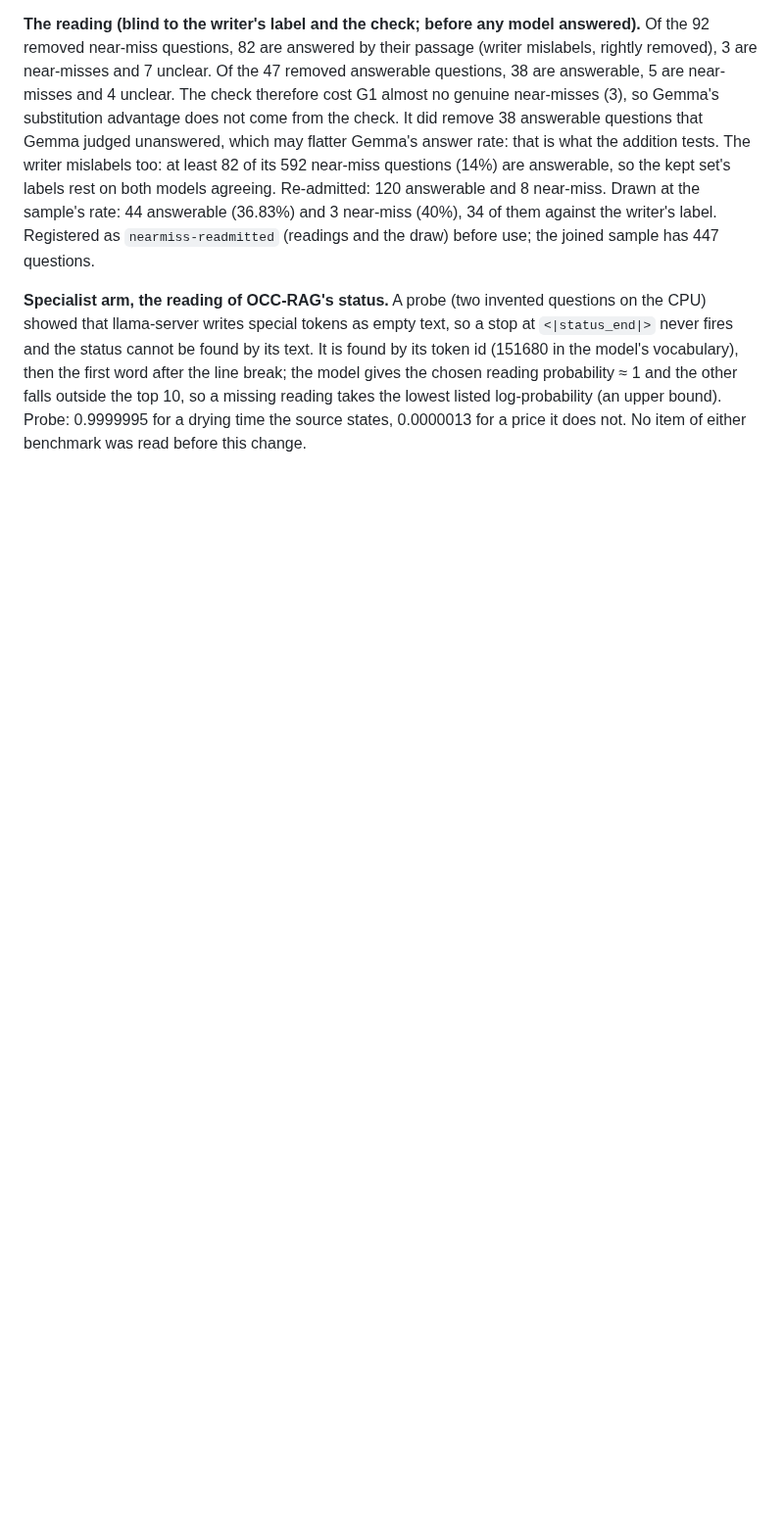
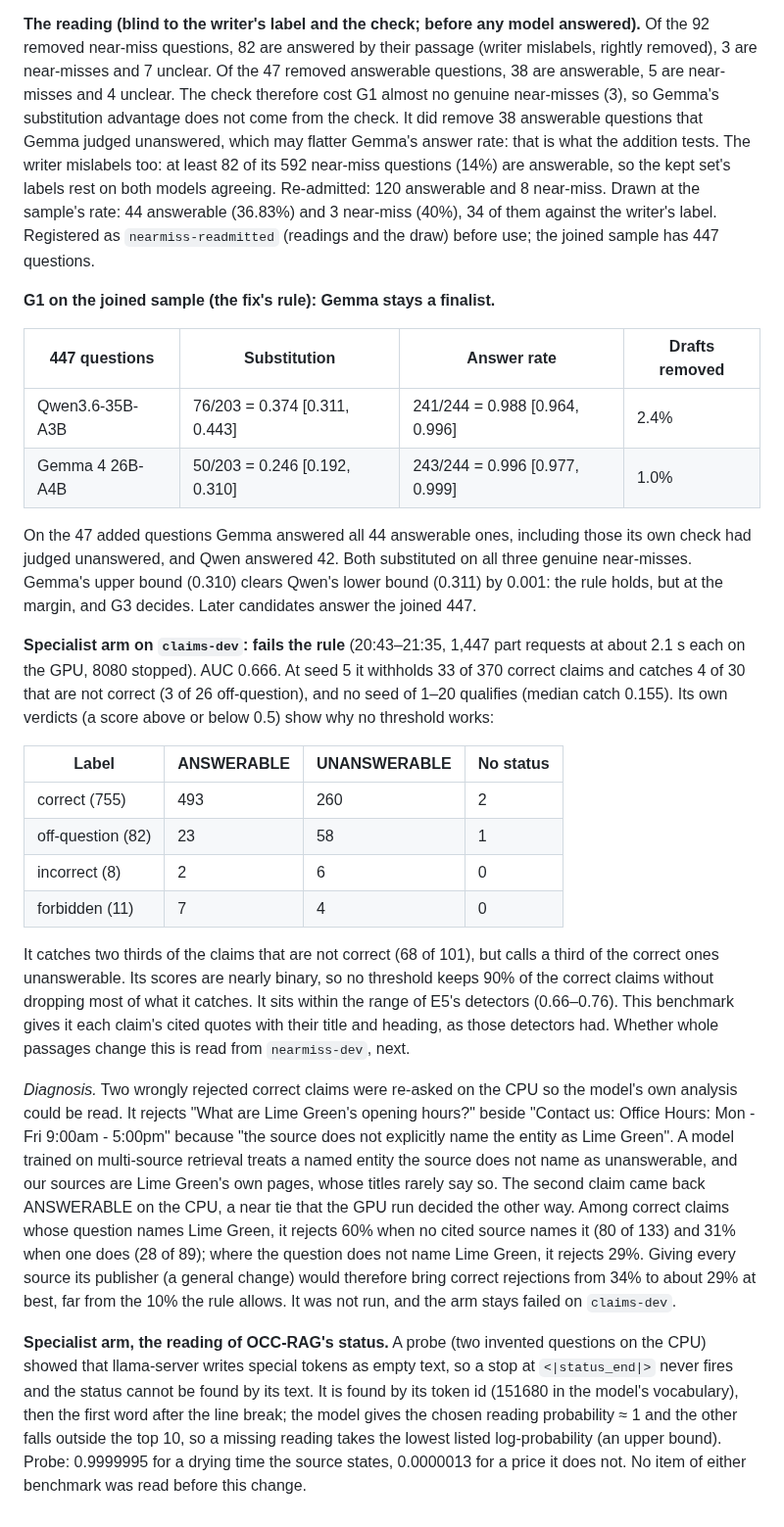
Before and after one commit to Nduka99/lime_green_ai_assistant, a Markdown page: evaluation/reports/E8-generators.md, the part around the change. Shown at 98% size. GitHub-like rendering; blank space fills up the shorter version.

Commit message:
E8: OCC-RAG fails the claim gate (AUC 0.666, entity strictness diagnosed); Gemma stays a finalist on the joined 447
OCC-RAG rejects a third of correct claims, most often when the question names
Lime Green and the source does not. On the joined sample Gemma substitutes on
50/203 vs Qwen3.6's 76/203 and answers 243/244; the rule holds at the margin.

```diff
--- a/evaluation/reports/E8-generators.md
+++ b/evaluation/reports/E8-generators.md
@@ -190,6 +190,52 @@ so the kept set's labels rest on both models agreeing. Re-admitted: 120 answerab
 34 of them against the writer's label. Registered as `nearmiss-readmitted` (readings and
 the draw) before use; the joined sample has 447 questions.
 
+**G1 on the joined sample (the fix's rule): Gemma stays a finalist.**
+
+| 447 questions | Substitution | Answer rate | Drafts removed |
+|---|---|---|---|
+| Qwen3.6-35B-A3B | 76/203 = 0.374 [0.311, 0.443] | 241/244 = 0.988 [0.964, 0.996] | 2.4% |
+| Gemma 4 26B-A4B | 50/203 = 0.246 [0.192, 0.310] | 243/244 = 0.996 [0.977, 0.999] | 1.0% |
+
+On the 47 added questions Gemma answered all 44 answerable ones, including those its own
+check had judged unanswered, and Qwen answered 42. Both substituted on all three genuine
+near-misses. Gemma's upper bound (0.310) clears Qwen's lower bound (0.311) by 0.001:
+the rule holds, but at the margin, and G3 decides. Later candidates answer the joined
+447.
+
+**Specialist arm on `claims-dev`: fails the rule** (20:43–21:35, 1,447 part requests
+at about 2.1 s each on the GPU, 8080 stopped). AUC 0.666. At seed 5 it withholds 33 of
+370 correct claims and catches 4 of 30 that are not correct (3 of 26 off-question), and
+no seed of 1–20 qualifies (median catch 0.155). Its own verdicts (a score above or below
+0.5) show why no threshold works:
+
+| Label | ANSWERABLE | UNANSWERABLE | No status |
+|---|---|---|---|
+| correct (755) | 493 | 260 | 2 |
+| off-question (82) | 23 | 58 | 1 |
+| incorrect (8) | 2 | 6 | 0 |
+| forbidden (11) | 7 | 4 | 0 |
+
+It catches two thirds of the claims that are not correct (68 of 101), but calls a third
+of the correct ones unanswerable. Its scores are nearly binary, so no threshold keeps
+90% of the correct claims without dropping most of what it catches. It sits within the
+range of E5's detectors (0.66–0.76). This benchmark gives it each claim's cited quotes
+with their title and heading, as those detectors had. Whether whole passages change
+this is read from `nearmiss-dev`, next.
+
+*Diagnosis.* Two wrongly rejected correct claims were re-asked on the CPU so the model's
+own analysis could be read. It rejects "What are Lime Green's opening hours?" beside
+"Contact us: Office Hours: Mon - Fri 9:00am - 5:00pm" because "the source does not
+explicitly name the entity as Lime Green". A model trained on multi-source retrieval
+treats a named entity the source does not name as unanswerable, and our sources are
+Lime Green's own pages, whose titles rarely say so. The second claim came back
+ANSWERABLE on the CPU, a near tie that the GPU run decided the other way. Among correct
+claims whose question names Lime Green, it rejects 60% when no cited source names it
+(80 of 133) and 31% when one does (28 of 89); where the question does not name Lime
+Green, it rejects 29%. Giving every source its publisher (a general change) would
+therefore bring correct rejections from 34% to about 29% at best, far from the 10% the
+rule allows. It was not run, and the arm stays failed on `claims-dev`.
+
 **Specialist arm, the reading of OCC-RAG's status.** A probe (two invented questions on
 the CPU) showed that llama-server writes special tokens as empty text, so a stop at
 `<|status_end|>` never fires and the status cannot be found by its text. It is found by
```
